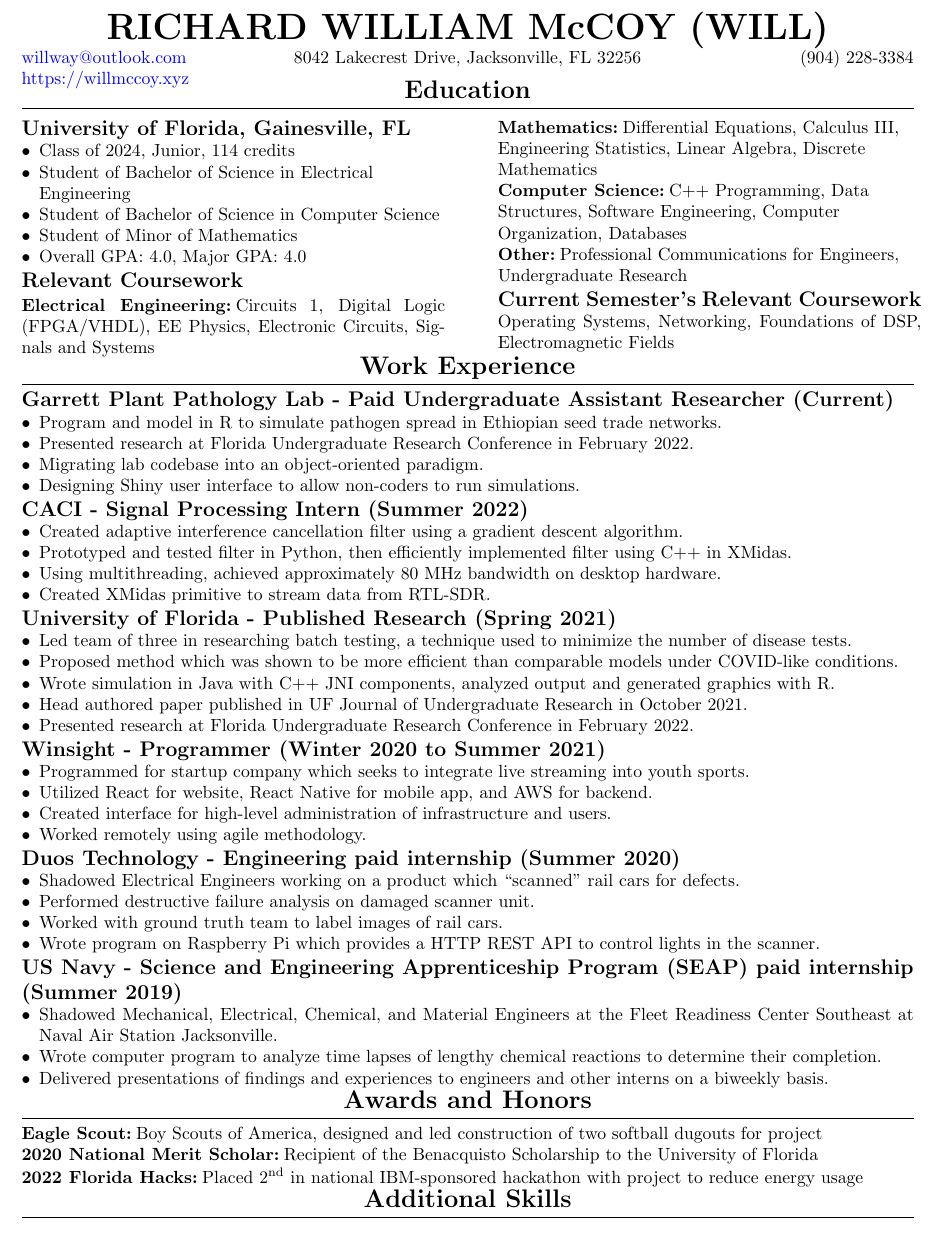
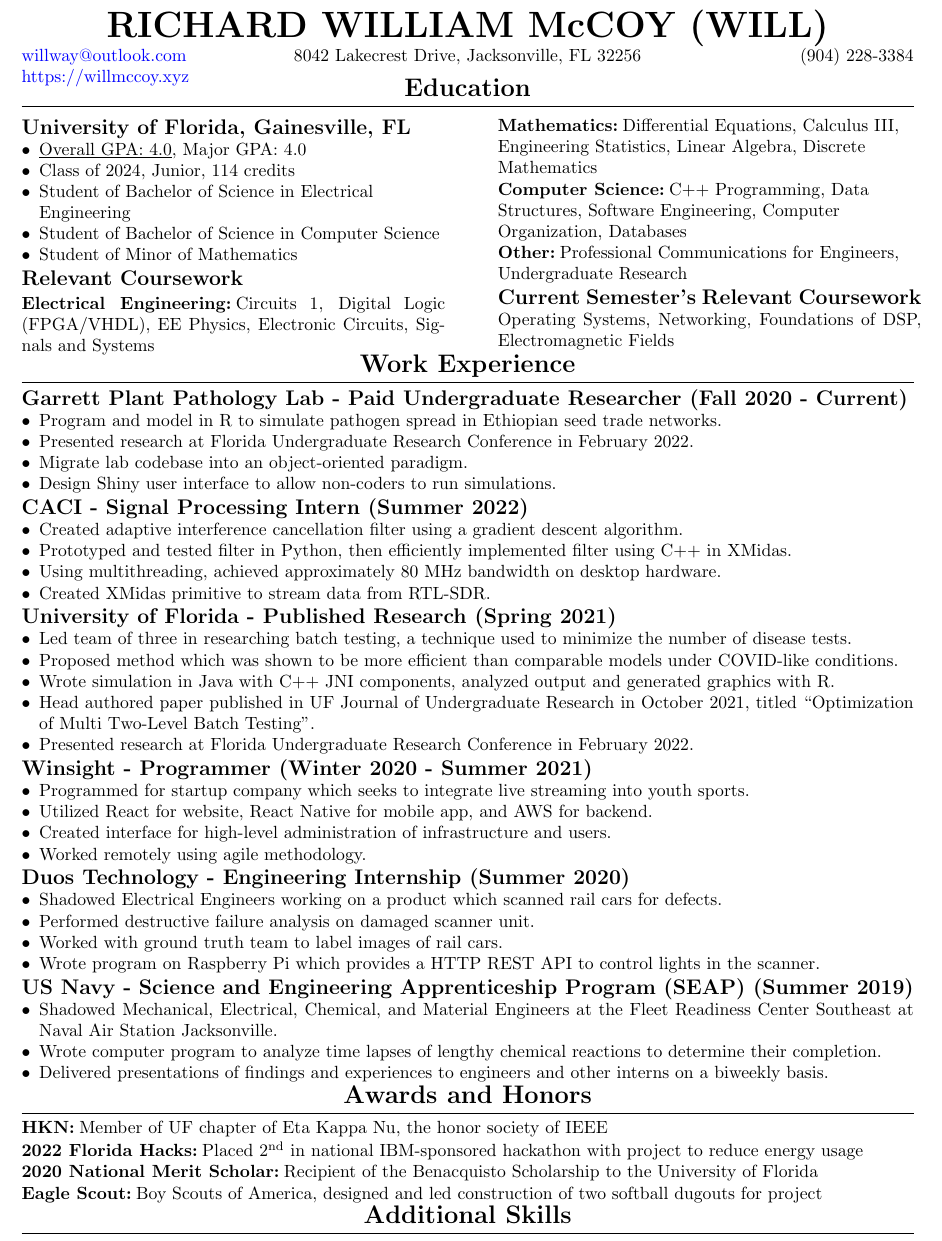
Before and after one commit to willway09/resume, a LaTeX CV (resume.tex): part of the page, cut so that both start at the same text. Compiled offline with pdfLaTeX.

Commit message:
Fixed after Janelle feedback

```diff
--- a/resume.tex
+++ b/resume.tex
@@ -1,6 +1,6 @@
 \documentclass{article}
 
-\usepackage[margin=.75in,tmargin=.5in,bmargin=.5in]{geometry} % For margins
+\usepackage[margin=.75in,tmargin=.4in,bmargin=.4in]{geometry} % For margins
 \usepackage{hyperref} % For hyperlinks
 \hypersetup{
 	colorlinks=true,
@@ -114,11 +114,11 @@ RICHARD WILLIAM McCOY (WILL)
 \begin{raggedright}
 \subsection{University of Florida,  Gainesville, FL}
 \begin{CustomItemize}
+\item \underline{Overall GPA: 4.0}, Major GPA: 4.0
 \item Class of 2024, Junior, 114 credits
 \item Student of Bachelor of Science in Electrical Engineering
 \item Student of Bachelor of Science in Computer Science
 \item Student of Minor of Mathematics
-\item Overall GPA: 4.0, Major GPA: 4.0
 \end{CustomItemize}
 
 %\vspace{.94em} %Comment/Uncomment for appropriate spacing
@@ -175,14 +175,14 @@ Electromagnetic Fields
 
 \section{Work Experience}
 
-\subsection{Garrett Plant Pathology Lab - Paid Undergraduate Assistant Researcher (Current)}
+\subsection{Garrett Plant Pathology Lab - Paid Undergraduate Researcher (Fall 2020 - Current)}
 \begin{CustomItemize}
 \item Program and model in R to simulate pathogen spread in Ethiopian seed trade networks.
 %\item Utilize impact network analysis, an application of graph theory.
 %\item Work with team of 3, writing paper to be published in research journal.
 \item Presented research at Florida Undergraduate Research Conference in February 2022.
-\item Migrating lab codebase into an object-oriented paradigm.
-\item Designing Shiny user interface to allow non-coders to run simulations.
+\item Migrate lab codebase into an object-oriented paradigm.
+\item Design Shiny user interface to allow non-coders to run simulations.
 \end{CustomItemize}
 
 \subsection{CACI - Signal Processing Intern (Summer 2022)}
@@ -198,11 +198,11 @@ Electromagnetic Fields
 \item Led team of three in researching batch testing, a technique used to minimize the number of disease tests.
 \item Proposed method which was shown to be more efficient than comparable models under COVID-like conditions.
 \item Wrote simulation in Java with C++ JNI components, analyzed output and generated graphics with R.
-\item Head authored paper published in UF Journal of Undergraduate Research in October 2021.
+\item Head authored paper published in UF Journal of Undergraduate Research in October 2021, titled ``Optimization of Multi Two-Level Batch Testing''.
 \item Presented research at Florida Undergraduate Research Conference in February 2022.
 \end{CustomItemize}
 
-\subsection{Winsight - Programmer (Winter 2020 to Summer 2021)}
+\subsection{Winsight - Programmer (Winter 2020 - Summer 2021)}
 \begin{CustomItemize}
 \item Programmed for startup company which seeks to integrate live streaming into youth sports.
 \item Utilized React for website, React Native for mobile app, and AWS for backend.
@@ -210,15 +210,15 @@ Electromagnetic Fields
 \item Worked remotely using agile methodology.
 \end{CustomItemize}
 
-\subsection{Duos Technology - Engineering paid internship (Summer 2020)}
+\subsection{Duos Technology - Engineering Internship (Summer 2020)}
 \begin{CustomItemize}
-\item Shadowed Electrical Engineers working on a product which ``scanned'' rail cars for defects.
+\item Shadowed Electrical Engineers working on a product which scanned rail cars for defects.
 \item Performed destructive failure analysis on damaged scanner unit.
 \item Worked with ground truth team to label images of rail cars.
 \item Wrote program on Raspberry Pi which provides a HTTP REST API to control lights in the scanner.
 \end{CustomItemize}
 
-\subsection{US Navy - Science and Engineering Apprenticeship Program (SEAP) paid internship (Summer 2019)}
+\subsection{US Navy - Science and Engineering Apprenticeship Program (SEAP) (Summer 2019)}
 \begin{CustomItemize}
 \item Shadowed Mechanical, Electrical, Chemical, and Material Engineers at the Fleet Readiness Center Southeast at Naval Air Station Jacksonville.
 \item Wrote computer program to analyze time lapses of lengthy chemical reactions to determine their completion.
@@ -241,19 +241,22 @@ Electromagnetic Fields
 \sectionspacing{}
 \section{Awards and Honors}
 
-\subsubsection{Eagle Scout}
-Boy Scouts of America,
-designed and led construction of two softball dugouts for project
-
-\subsubsection{2020 National Merit Scholar}
-Recipient of the Benacquisto Scholarship to the University of Florida
-%National AP Scholar and AP Scholar with Distinction - Score of 5 on sixteen AP Exams
+\subsubsection{HKN}
+Member of UF chapter of Eta Kappa Nu, the honor society of IEEE
 
 \subsubsection{2022 Florida Hacks}
 Placed 2\textsuperscript{nd} in national IBM-sponsored hackathon with project to reduce energy usage
 
 %\subsubsection{University of Florida Dean's List}
 %Have been on the Engineering College's Dean's List every semester
+
+\subsubsection{2020 National Merit Scholar}
+Recipient of the Benacquisto Scholarship to the University of Florida
+%National AP Scholar and AP Scholar with Distinction - Score of 5 on sixteen AP Exams
+
+\subsubsection{Eagle Scout}
+Boy Scouts of America,
+designed and led construction of two softball dugouts for project
 
 \sectionspacing{}
 \section{Additional Skills}
```
